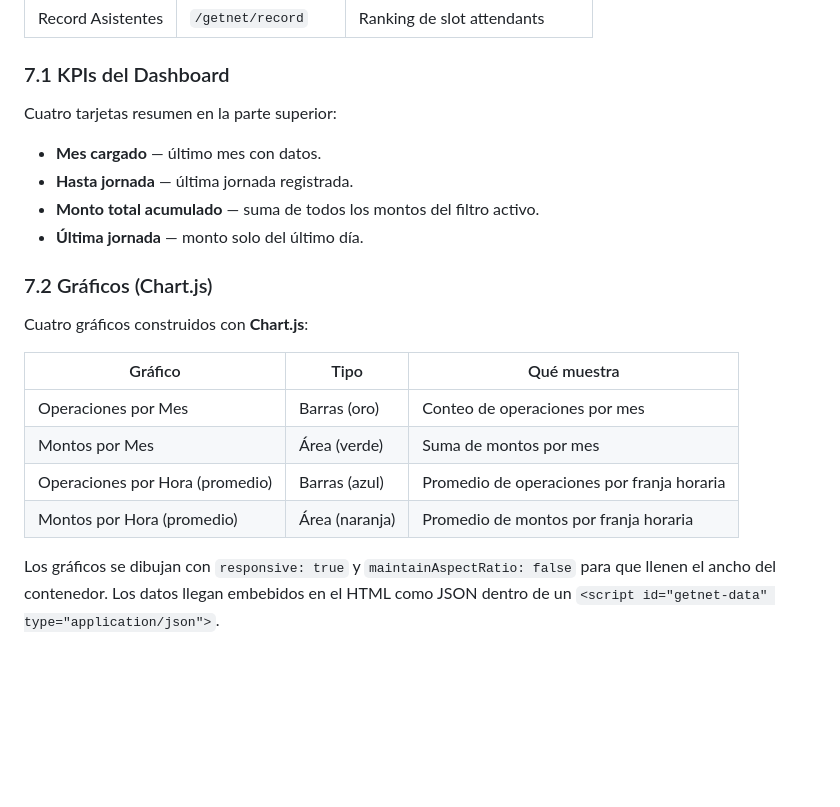
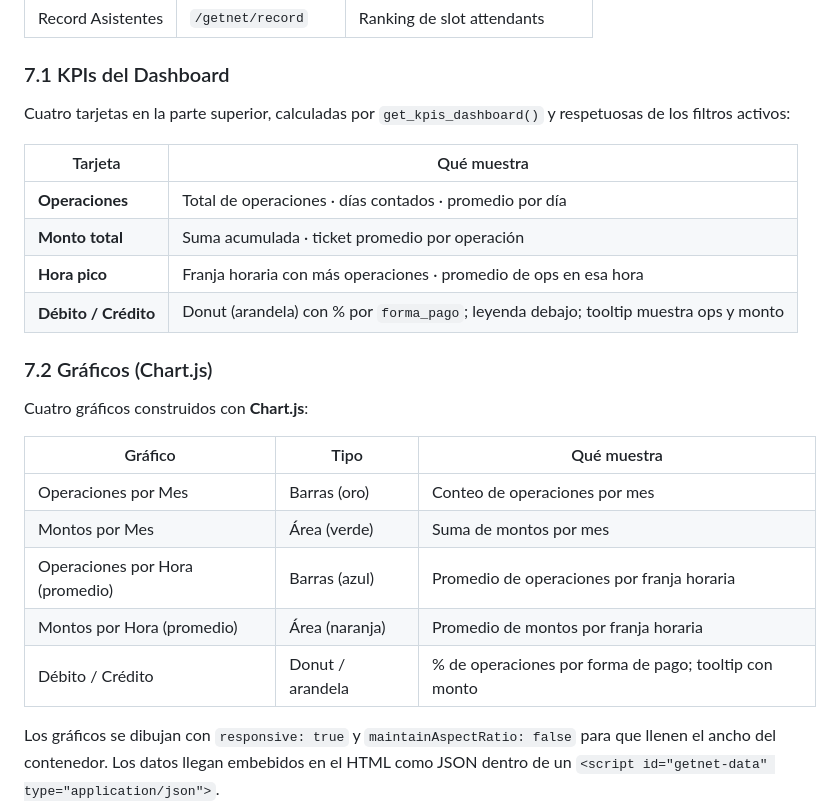
Before and after one commit to kennyAguilar/Reporte-SGOS, a Markdown page: DESARROLLO.md, the part around one of its changes. Rendered like a GitHub page; blank space fills up the shorter version.

```diff
--- a/DESARROLLO.md
+++ b/DESARROLLO.md
@@ -204,12 +204,15 @@ vistas accesibles desde un sub-menú:
 
 ### 7.1 KPIs del Dashboard
 
-Cuatro tarjetas resumen en la parte superior:
+Cuatro tarjetas en la parte superior, calculadas por `get_kpis_dashboard()` y
+respetuosas de los filtros activos:
 
-- **Mes cargado** — último mes con datos.
-- **Hasta jornada** — última jornada registrada.
-- **Monto total acumulado** — suma de todos los montos del filtro activo.
-- **Última jornada** — monto solo del último día.
+| Tarjeta | Qué muestra |
+|---|---|
+| **Operaciones** | Total de operaciones · días contados · promedio por día |
+| **Monto total** | Suma acumulada · ticket promedio por operación |
+| **Hora pico** | Franja horaria con más operaciones · promedio de ops en esa hora |
+| **Débito / Crédito** | Donut (arandela) con % por `forma_pago`; leyenda debajo; tooltip muestra ops y monto |
 
 ### 7.2 Gráficos (Chart.js)
 
@@ -221,6 +224,7 @@ Cuatro gráficos construidos con **Chart.js**:
 | Montos por Mes | Área (verde) | Suma de montos por mes |
 | Operaciones por Hora (promedio) | Barras (azul) | Promedio de operaciones por franja horaria |
 | Montos por Hora (promedio) | Área (naranja) | Promedio de montos por franja horaria |
+| Débito / Crédito | Donut / arandela | % de operaciones por forma de pago; tooltip con monto |
 
 Los gráficos se dibujan con `responsive: true` y `maintainAspectRatio: false` para
 que llenen el ancho del contenedor. Los datos llegan embebidos en el HTML como JSON
```
Also changed, not shown: other parts of DESARROLLO.md (+40 -1 lines), README.md (+11 -5 lines).
